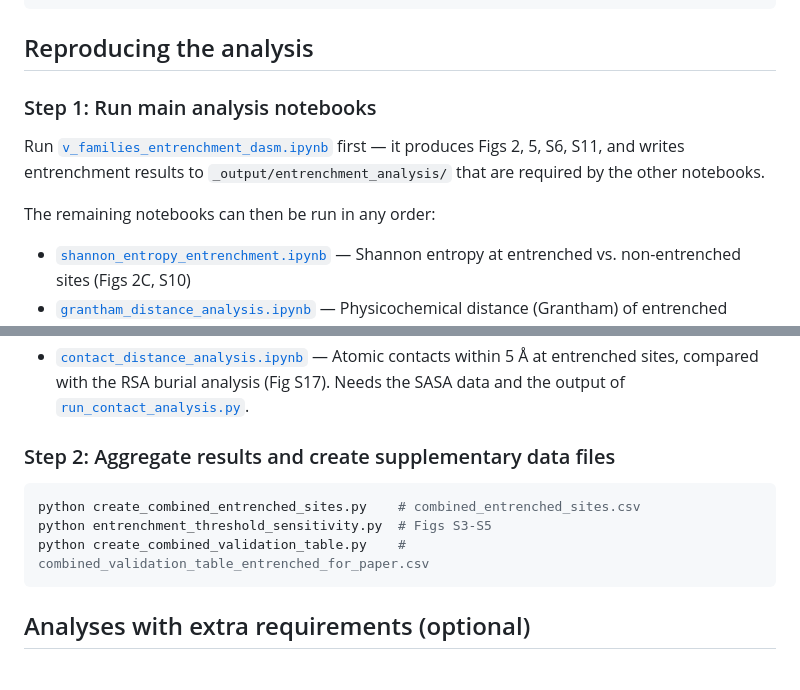
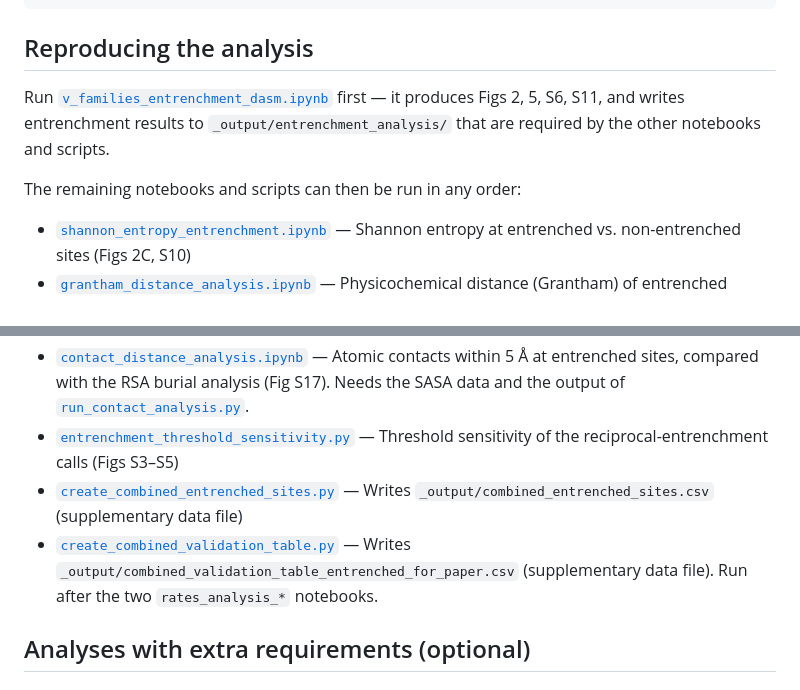
Before and after one commit to matsengrp/dasm-epistasis-experiments, a Markdown page: README.md, 2 parts joined by grey strips. Rendered like a GitHub page.

Commit message:
README: list the threshold and aggregation scripts with the notebooks
Co-Authored-By: Claude Opus 5.5 <noreply@anthropic.com>

````diff
--- a/README.md
+++ b/README.md
@@ -68,11 +68,9 @@ ln -s /path/to/dasm-epistasis-data/v1 ~/data/v1
 
 ## Reproducing the analysis
 
-### Step 1: Run main analysis notebooks
+Run [`v_families_entrenchment_dasm.ipynb`](v_families_entrenchment_dasm.ipynb) first — it produces Figs 2, 5, S6, S11, and writes entrenchment results to `_output/entrenchment_analysis/` that are required by the other notebooks and scripts.
 
-Run [`v_families_entrenchment_dasm.ipynb`](v_families_entrenchment_dasm.ipynb) first — it produces Figs 2, 5, S6, S11, and writes entrenchment results to `_output/entrenchment_analysis/` that are required by the other notebooks.
-
-The remaining notebooks can then be run in any order:
+The remaining notebooks and scripts can then be run in any order:
 
 - [`shannon_entropy_entrenchment.ipynb`](shannon_entropy_entrenchment.ipynb) — Shannon entropy at entrenched vs. non-entrenched sites (Figs 2C, S10)
 - [`grantham_distance_analysis.ipynb`](grantham_distance_analysis.ipynb) — Physicochemical distance (Grantham) of entrenched substitutions (Fig 4)
@@ -83,14 +81,9 @@ The remaining notebooks can then be run in any order:
 - [`rates_analysis_productive_non_productive.ipynb`](rates_analysis_productive_non_productive.ipynb) — Mutation rate validation using out-of-frame sequences as neutral baseline (Fig 7A)
 - [`rates_analysis_productive_w_thrifty_multi.ipynb`](rates_analysis_productive_w_thrifty_multi.ipynb) — Mutation rate validation using Thrifty-predicted neutral rates as baseline (Figs 7B-C, S14). **Note:** This notebook loads a large dataframe so run with enough memory.
 - [`contact_distance_analysis.ipynb`](contact_distance_analysis.ipynb) — Atomic contacts within 5 Å at entrenched sites, compared with the RSA burial analysis (Fig S17). Needs the SASA data and the output of [`run_contact_analysis.py`](run_contact_analysis.py).
-
-### Step 2: Aggregate results and create supplementary data files
-
-```bash
-python create_combined_entrenched_sites.py    # combined_entrenched_sites.csv
-python entrenchment_threshold_sensitivity.py  # Figs S3-S5
-python create_combined_validation_table.py    # combined_validation_table_entrenched_for_paper.csv
-```
+- [`entrenchment_threshold_sensitivity.py`](entrenchment_threshold_sensitivity.py) — Threshold sensitivity of the reciprocal-entrenchment calls (Figs S3–S5)
+- [`create_combined_entrenched_sites.py`](create_combined_entrenched_sites.py) — Writes `_output/combined_entrenched_sites.csv` (supplementary data file)
+- [`create_combined_validation_table.py`](create_combined_validation_table.py) — Writes `_output/combined_validation_table_entrenched_for_paper.csv` (supplementary data file). Run after the two `rates_analysis_*` notebooks.
 
 ## Analyses with extra requirements (optional)
 
````
